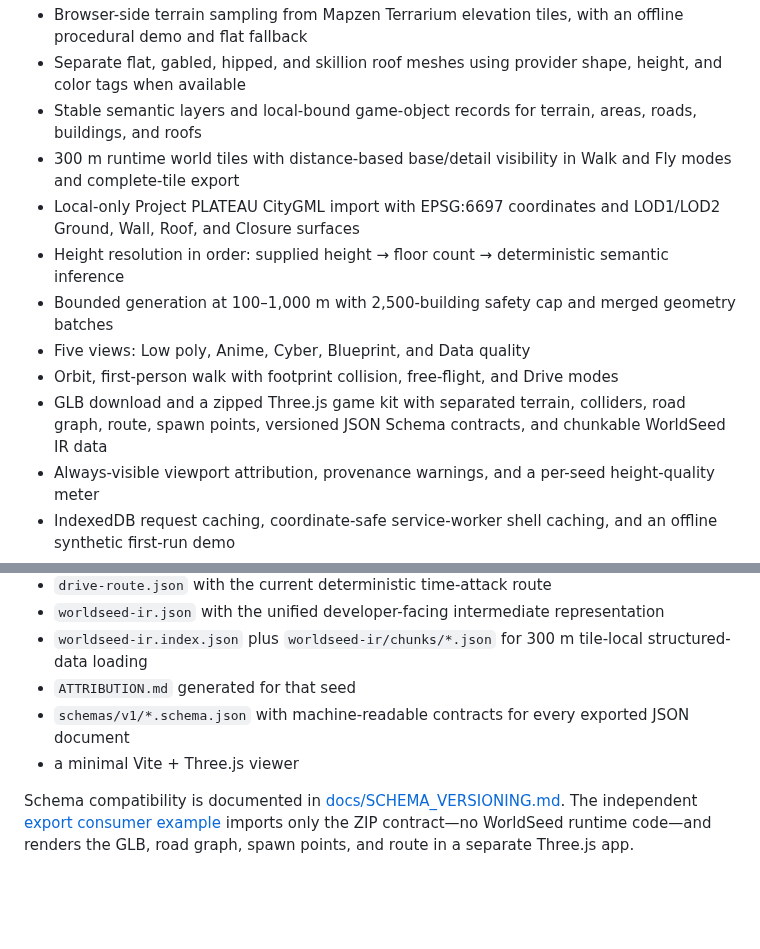
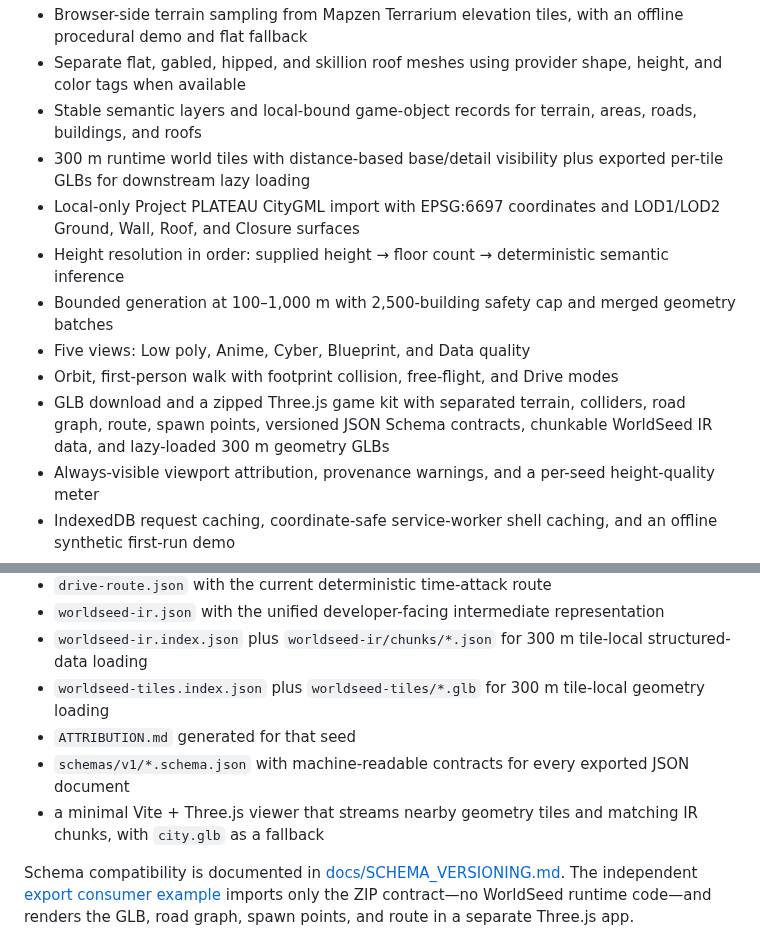
Before and after one commit to yz4git/next-gen, a Markdown page: README.md, 2 parts joined by grey strips. Rendered like a GitHub page; blank space fills up the shorter version.

Commit message:
Document downstream geometry streaming

```diff
--- a/README.md
+++ b/README.md
@@ -48,13 +48,13 @@ See [docs/REUSE.md](docs/REUSE.md) for concrete integration paths and export-fil
 - Browser-side terrain sampling from Mapzen Terrarium elevation tiles, with an offline procedural demo and flat fallback
 - Separate flat, gabled, hipped, and skillion roof meshes using provider shape, height, and color tags when available
 - Stable semantic layers and local-bound game-object records for terrain, areas, roads, buildings, and roofs
-- 300 m runtime world tiles with distance-based base/detail visibility in Walk and Fly modes and complete-tile export
+- 300 m runtime world tiles with distance-based base/detail visibility plus exported per-tile GLBs for downstream lazy loading
 - Local-only Project PLATEAU CityGML import with EPSG:6697 coordinates and LOD1/LOD2 Ground, Wall, Roof, and Closure surfaces
 - Height resolution in order: supplied height → floor count → deterministic semantic inference
 - Bounded generation at 100–1,000 m with 2,500-building safety cap and merged geometry batches
 - Five views: Low poly, Anime, Cyber, Blueprint, and Data quality
 - Orbit, first-person walk with footprint collision, free-flight, and Drive modes
-- GLB download and a zipped Three.js game kit with separated terrain, colliders, road graph, route, spawn points, versioned JSON Schema contracts, and chunkable WorldSeed IR data
+- GLB download and a zipped Three.js game kit with separated terrain, colliders, road graph, route, spawn points, versioned JSON Schema contracts, chunkable WorldSeed IR data, and lazy-loaded 300 m geometry GLBs
 - Always-visible viewport attribution, provenance warnings, and a per-seed height-quality meter
 - IndexedDB request caching, coordinate-safe service-worker shell caching, and an offline synthetic first-run demo
 - Just-in-time location disclosure, explicit share choices, privacy-safe export defaults, and local-data clearing
@@ -164,9 +164,10 @@ The starter-kit ZIP contains:
 - `drive-route.json` with the current deterministic time-attack route
 - `worldseed-ir.json` with the unified developer-facing intermediate representation
 - `worldseed-ir.index.json` plus `worldseed-ir/chunks/*.json` for 300 m tile-local structured-data loading
+- `worldseed-tiles.index.json` plus `worldseed-tiles/*.glb` for 300 m tile-local geometry loading
 - `ATTRIBUTION.md` generated for that seed
 - `schemas/v1/*.schema.json` with machine-readable contracts for every exported JSON document
-- a minimal Vite + Three.js viewer
+- a minimal Vite + Three.js viewer that streams nearby geometry tiles and matching IR chunks, with `city.glb` as a fallback
 
 Schema compatibility is documented in [docs/SCHEMA_VERSIONING.md](docs/SCHEMA_VERSIONING.md). The independent [export consumer example](examples/export-consumer/) imports only the ZIP contract—no WorldSeed runtime code—and renders the GLB, road graph, spawn points, and route in a separate Three.js app.
 
```
